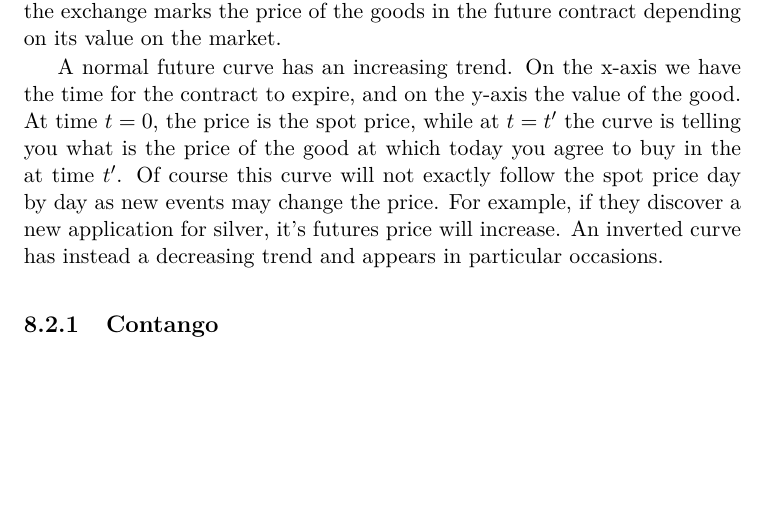
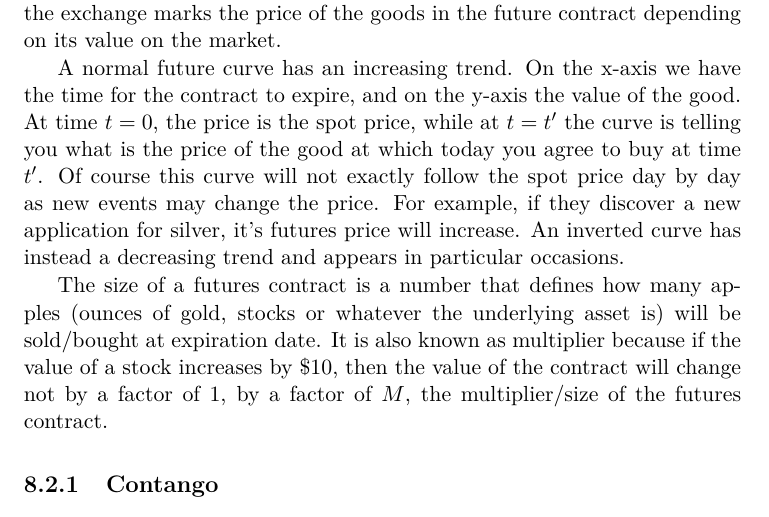
Before and after one commit to MatteoRomiti/Finance, a LaTeX book (main.tex, which reads chapters/options.tex): part of page 51 of 101, cut so that both start at the same text, the shorter picture padded with empty space. Compiled offline with pdfLaTeX.

Commit message:
update options

```diff
--- a/chapters/options.tex
+++ b/chapters/options.tex
@@ -107,13 +107,16 @@ What if the seller is not able to keep his promises? Or the chain goes bankrupt?
 
 How can an exchange make money out of this? Continuing the example of the farmer and the chain, the exchange will ask a certain price $p$ per Kg of apple to the chain and it will give to the farmer a sum $s < p$. Imagine now that there is another farmer willing to sell apples at a lower price $s' < s$ on a future contract and the exchange will sell this at a price $s' < s$. The aforementioned buyer will be pretty angry now because there is a cheaper option she cannot use and is tempted not to put the money at the end of the contract. To hedge this risk, the exchange asks both parties to set aside a sum, called margin, that the exchange will use in case of price oscillation of the same future contracts in the market. If there is a future contract with a cheaper price per unity of good, the exchange will take the difference from the buyer and give it to the seller. Vice versa, if the price increases the exchange will take money from the seller and put it in the buyer margin. If a margin of a party goes below a certain threshold called maintenance margin, the exchange will ask the party to put money again in its margin and go back to the original margin value. This is a mark-to-market technique because the exchange marks the price of the goods in the future contract depending on its value on the market.
 
-A normal future curve has an increasing trend. On the x-axis we have the time for the contract to expire, and on the y-axis the value of the good. At time $t = 0$, the price is the spot price, while at $t = t'$ the curve is telling you what is the price of the good at which today you agree to buy in the at time $t'$. Of course this curve will not exactly follow the spot price day by day as new events may change the price. For example, if they discover a new application for silver, it's futures price will increase. An inverted curve has instead a decreasing trend and appears in particular occasions.
+A normal future curve has an increasing trend. On the x-axis we have the time for the contract to expire, and on the y-axis the value of the good. At time $t = 0$, the price is the spot price, while at $t = t'$ the curve is telling you what is the price of the good at which today you agree to buy at time $t'$. Of course this curve will not exactly follow the spot price day by day as new events may change the price. For example, if they discover a new application for silver, it's futures price will increase. An inverted curve has instead a decreasing trend and appears in particular occasions.
+
+The size of a futures contract is a number that defines how many apples (ounces of gold, stocks or whatever the underlying asset is) will be sold/bought at expiration date. It is also known as multiplier because if the value of a stock increases by \$10, then the value of the contract will change not by a factor of 1, by a factor of $M$, the multiplier/size of the futures contract.
 
 \subsection{Contango}
 A commodity market (in general metals or long-term investments) is in contango when it is cheaper to buy the commodity now than with a future contract. If you buy gold now, it is usually because you think in the future will value more, but buying it now has some costs: storing it somewhere safe and the cost of cash (you could have invested your money in something else). If you instead enter a future contract, you can use your money for other investments while waiting for the end of the future contract and you don't have the cost of storing.
 An alternative and probably more precise definition of contango is when the commodity price agreed today to pay at contract's maturity is higher than the estimated spot price of the commodity at contract's maturity. In general, a severe contango means that the cost of financing and storing a current purchase for sale later is very high, but also that we have a surplus now or we'll have a shortage in the future.
 If there is a severe contango situation, you'd buy the commodity now, enter a future contract as seller, store the commodity and sell it at maturity, making money thanks to the cheaper-than-expected costs of having the commodity. If many people start doing this it would increase the price of the commodity at the beginning and decrease it at maturity when more people will sell. This opportunity of making free money will disappear quickly as more people will spot it and eventually the future price will be equal to\footnote{We can think of it as an upper bound.} the spot price plus the cost of storing and financing (borrow money) the commodity.
 From Investopedia.com: "Contango is when the futures price is above the expected future spot price. Because the futures price must converge on the expected future spot price, contango implies that futures prices are falling over time as new information brings them into line with the expected future spot price".
+
 \subsection{Backwardation}
 Backwardation is instead when the future price of the commodity is lower than the expected spot price in the future. What you should do in this case is to enter a future contract as a buyer and buy a risk-free bond that will pay you at maturity the exact amount of money needed for the future contract. This would be cheaper than buying the commodity now and storing it. Again, as soon as many people spot this opportunity of easy money, the future price will be equal to the spot price of today plus the cost of storing and the risk-free interest rate\footnote{This would be a lower bound.}. The risk-free interest rate and the loan borrowing interest rate play the role of determining the commodity's price: If they are the same rate, the price would be rational, if they are not, there would be arbitrage.
 Normal backwardation is desirable for speculators who are "net long" in their positions: they want the futures price to increase.
```
